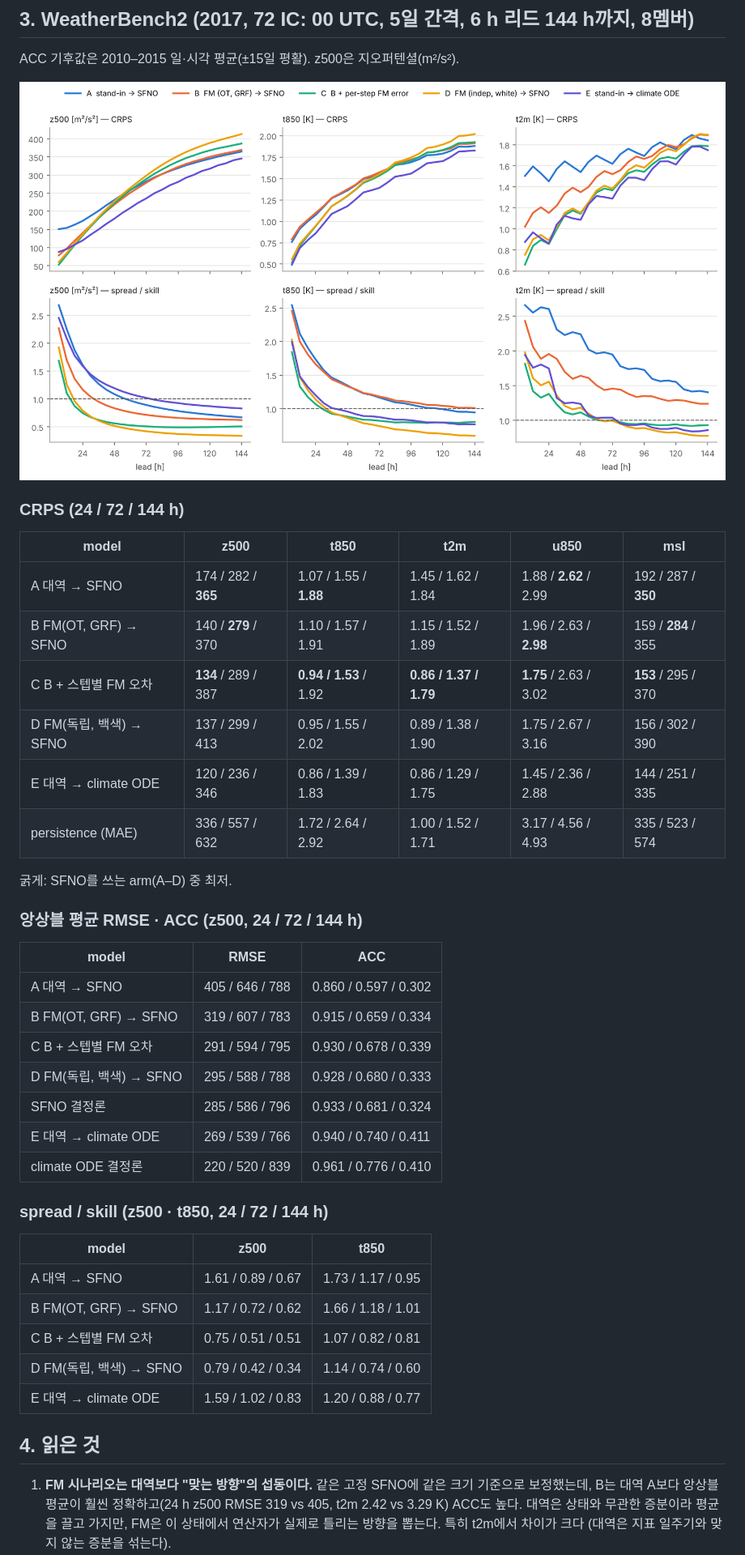
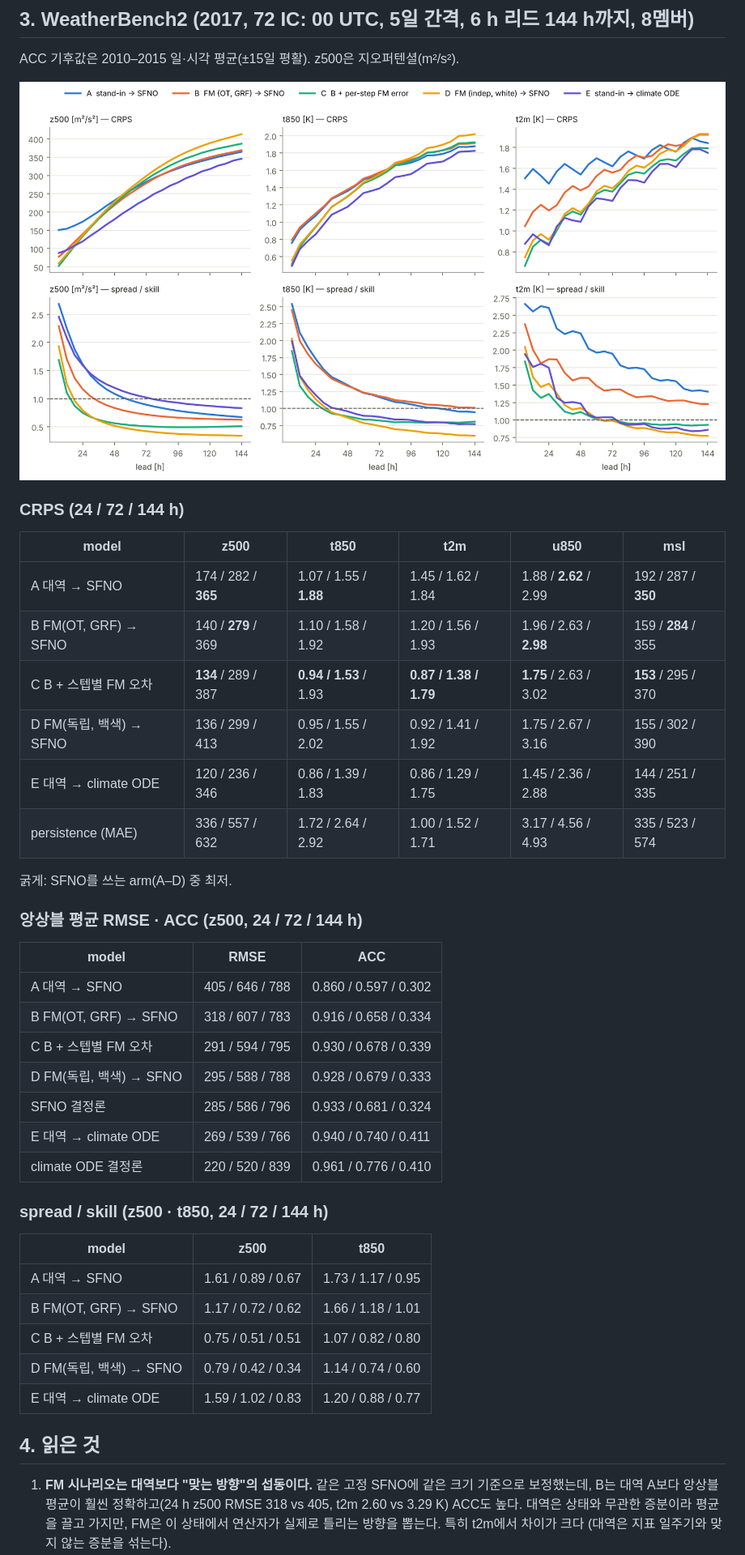
Before and after one commit to nayehyeon61-glitch/functional_flow_climate, a Markdown page: docs/step2_flow_ensemble.md, the part around one of its changes. Shown at 81% size. Drawn GitHub-style; pictures changed too: docs/step2/fig_crps_ssr.png.

```diff
--- a/docs/step2_flow_ensemble.md
+++ b/docs/step2_flow_ensemble.md
@@ -99,9 +103,9 @@ ACC 기후값은 2010–2015 일·시각 평균(±15일 평활). z500은 지오
 | model | z500 | t850 | t2m | u850 | msl |
 |---|---|---|---|---|---|
 | A 대역 → SFNO | 174 / 282 / **365** | 1.07 / 1.55 / **1.88** | 1.45 / 1.62 / 1.84 | 1.88 / **2.62** / 2.99 | 192 / 287 / **350** |
-| B FM(OT, GRF) → SFNO | 140 / **279** / 370 | 1.10 / 1.57 / 1.91 | 1.15 / 1.52 / 1.89 | 1.96 / 2.63 / **2.98** | 159 / **284** / 355 |
-| C B + 스텝별 FM 오차 | **134** / 289 / 387 | **0.94 / 1.53** / 1.92 | **0.86 / 1.37 / 1.79** | **1.75** / 2.63 / 3.02 | **153** / 295 / 370 |
-| D FM(독립, 백색) → SFNO | 137 / 299 / 413 | 0.95 / 1.55 / 2.02 | 0.89 / 1.38 / 1.90 | 1.75 / 2.67 / 3.16 | 156 / 302 / 390 |
+| B FM(OT, GRF) → SFNO | 140 / **279** / 369 | 1.10 / 1.58 / 1.92 | 1.20 / 1.56 / 1.93 | 1.96 / 2.63 / **2.98** | 159 / **284** / 355 |
+| C B + 스텝별 FM 오차 | **134** / 289 / 387 | **0.94 / 1.53** / 1.93 | **0.87 / 1.38 / 1.79** | **1.75** / 2.63 / 3.02 | **153** / 295 / 370 |
+| D FM(독립, 백색) → SFNO | 136 / 299 / 413 | 0.95 / 1.55 / 2.02 | 0.92 / 1.41 / 1.92 | 1.75 / 2.67 / 3.16 | 155 / 302 / 390 |
 | E 대역 → climate ODE | 120 / 236 / 346 | 0.86 / 1.39 / 1.83 | 0.86 / 1.29 / 1.75 | 1.45 / 2.36 / 2.88 | 144 / 251 / 335 |
 | persistence (MAE) | 336 / 557 / 632 | 1.72 / 2.64 / 2.92 | 1.00 / 1.52 / 1.71 | 3.17 / 4.56 / 4.93 | 335 / 523 / 574 |
 
@@ -112,9 +116,9 @@ ACC 기후값은 2010–2015 일·시각 평균(±15일 평활). z500은 지오
 | model | RMSE | ACC |
 |---|---|---|
 | A 대역 → SFNO | 405 / 646 / 788 | 0.860 / 0.597 / 0.302 |
-| B FM(OT, GRF) → SFNO | 319 / 607 / 783 | 0.915 / 0.659 / 0.334 |
+| B FM(OT, GRF) → SFNO | 318 / 607 / 783 | 0.916 / 0.658 / 0.334 |
 | C B + 스텝별 FM 오차 | 291 / 594 / 795 | 0.930 / 0.678 / 0.339 |
-| D FM(독립, 백색) → SFNO | 295 / 588 / 788 | 0.928 / 0.680 / 0.333 |
+| D FM(독립, 백색) → SFNO | 295 / 588 / 788 | 0.928 / 0.679 / 0.333 |
 | SFNO 결정론 | 285 / 586 / 796 | 0.933 / 0.681 / 0.324 |
 | E 대역 → climate ODE | 269 / 539 / 766 | 0.940 / 0.740 / 0.411 |
 | climate ODE 결정론 | 220 / 520 / 839 | 0.961 / 0.776 / 0.410 |
@@ -125,14 +129,14 @@ ACC 기후값은 2010–2015 일·시각 평균(±15일 평활). z500은 지오
 |---|---|---|
 | A 대역 → SFNO | 1.61 / 0.89 / 0.67 | 1.73 / 1.17 / 0.95 |
 | B FM(OT, GRF) → SFNO | 1.17 / 0.72 / 0.62 | 1.66 / 1.18 / 1.01 |
-| C B + 스텝별 FM 오차 | 0.75 / 0.51 / 0.51 | 1.07 / 0.82 / 0.81 |
+| C B + 스텝별 FM 오차 | 0.75 / 0.51 / 0.51 | 1.07 / 0.82 / 0.80 |
 | D FM(독립, 백색) → SFNO | 0.79 / 0.42 / 0.34 | 1.14 / 0.74 / 0.60 |
 | E 대역 → climate ODE | 1.59 / 1.02 / 0.83 | 1.20 / 0.88 / 0.77 |
 
 ## 4. 읽은 것
 
 1. **FM 시나리오는 대역보다 "맞는 방향"의 섭동이다.** 같은 고정 SFNO에 같은 크기 기준으로 보정했는데, B는 대역 A보다
-   앙상블 평균이 훨씬 정확하고(24 h z500 RMSE 319 vs 405, t2m 2.42 vs 3.29 K) ACC도 높다. 대역은 상태와 무관한 증분이라
+   앙상블 평균이 훨씬 정확하고(24 h z500 RMSE 318 vs 405, t2m 2.60 vs 3.29 K) ACC도 높다. 대역은 상태와 무관한 증분이라
    평균을 끌고 가지만, FM은 이 상태에서 연산자가 실제로 틀리는 방향을 뽑는다. 특히 t2m에서 차이가 크다
    (대역은 지표 일주기와 맞지 않는 증분을 섞는다).
 2. **IC만 섭동하면 SFNO가 수축시킨다.** 모든 SFNO arm에서 spread/skill이 6 h에 1.7–2.7로 과분산이었다가 lead와 함께
```
Also changed, not shown: other parts of docs/step2_flow_ensemble.md (+16 -12 lines), docs/step2/wb2_tables.md (+15 -15 lines), 1 other file.
